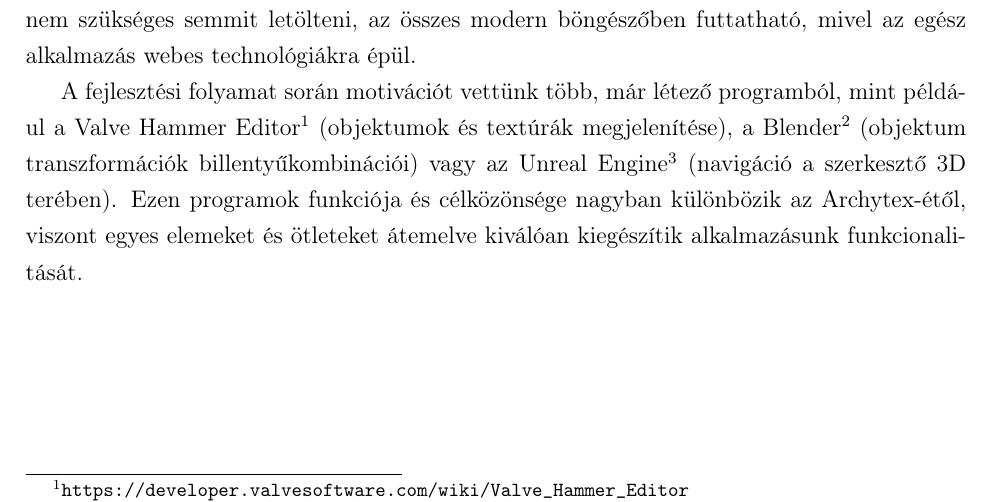
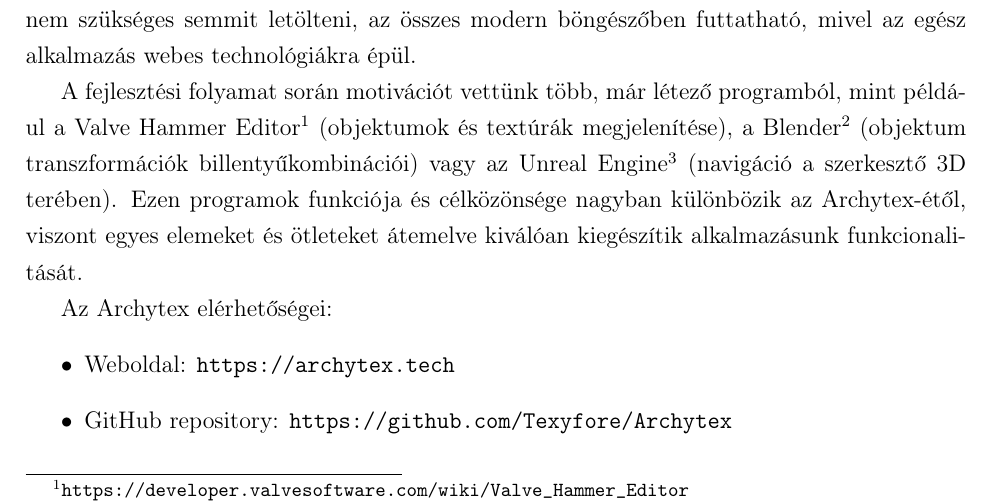
Before and after one commit to Texyfore/Archytex, a LaTeX document (docs/main.tex, which reads docs/parts/part-Introduction.tex): part of page 7 of 54, cut so that both start at the same text. Compiled offline with pdfLaTeX.

Commit message:
Links to Archytex

```diff
--- a/docs/parts/part-Introduction.tex
+++ b/docs/parts/part-Introduction.tex
@@ -11,3 +11,9 @@ A letisztult felhasználói kezelőfelület is a könnyű használhatóságot se
 Számos olyan alkalmazás létezik, amely építészeti tervezésre vagy látványtervek készítésére szakosodik, de az Archytex-el szemben egyik sem biztosítja az összes funkcionalitást a tervezéstől egészen a látványterv elkészítéséig egy csomagban. Az Archytex használatához nem szükséges semmit letölteni, az összes modern böngészőben futtatható, mivel az egész alkalmazás webes technológiákra épül.
 
 A fejlesztési folyamat során motivációt vettünk több, már létező programból, mint például a Valve Hammer Editor\footnote{\url{https://developer.valvesoftware.com/wiki/Valve\_Hammer\_Editor}} (objektumok és textúrák megjelenítése), a Blender\footnote{\url{https://www.blender.org/}} (objektum transzformációk billentyűkombinációi) vagy az Unreal Engine\footnote{\url{https://www.unrealengine.com/}} (navigáció a szerkesztő 3D terében). Ezen programok funkciója és célközönsége nagyban különbözik az Archytex-étől, viszont egyes elemeket és ötleteket átemelve kiválóan kiegészítik alkalmazásunk funkcionalitását.
+
+Az Archytex elérhetőségei:
+\begin{itemize}
+  \item Weboldal: \url{https://archytex.tech}
+  \item GitHub repository: \url{https://github.com/Texyfore/Archytex}
+\end{itemize}
```
